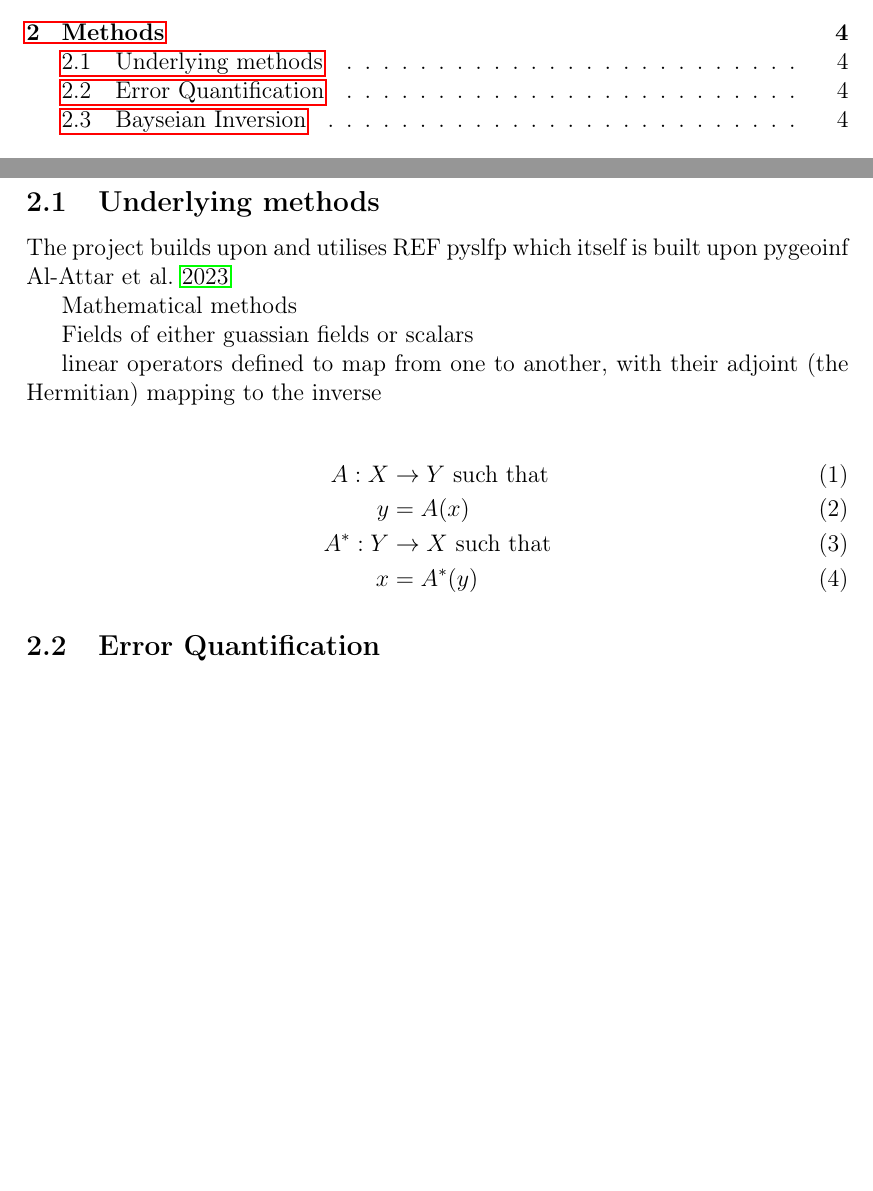
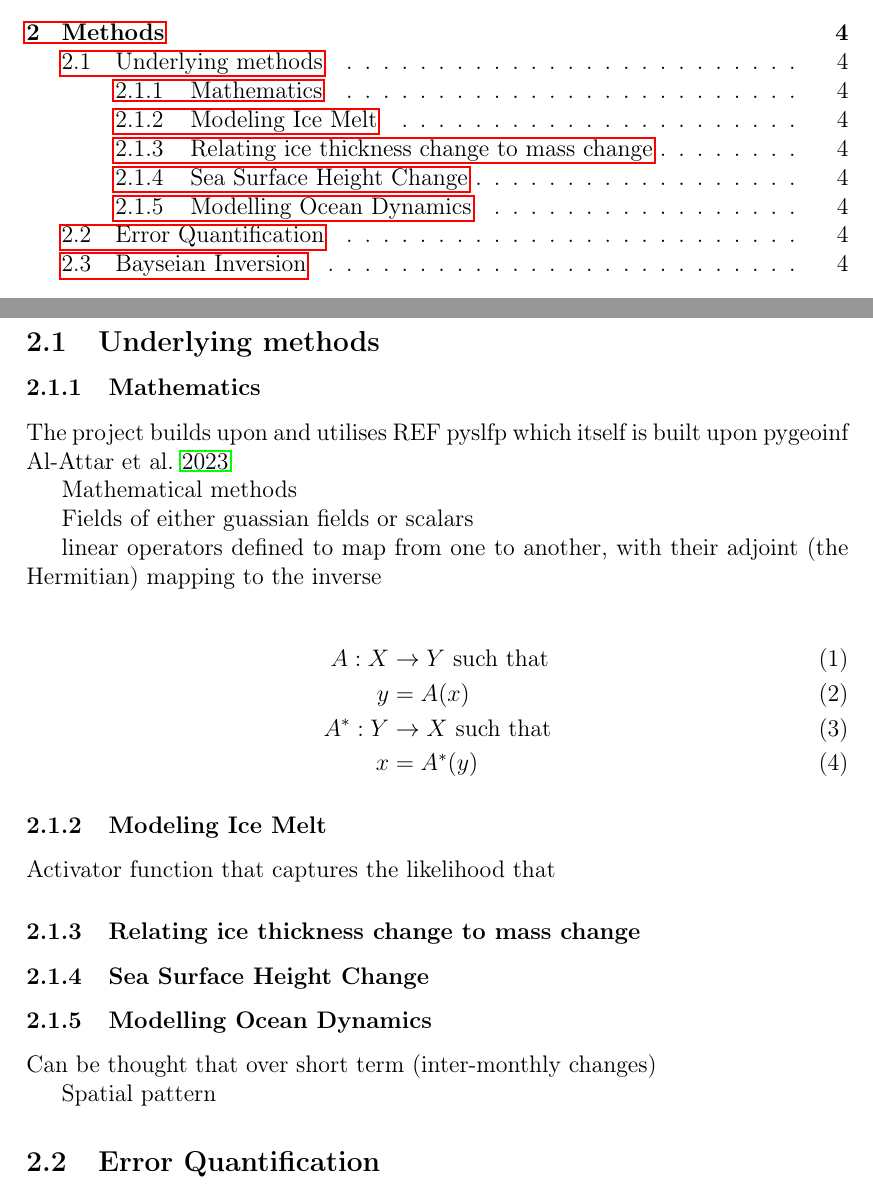
Before and after one commit to 0thomasholland/Part_III_Project, a LaTeX document (outputs/report/report.tex, which reads outputs/report/parts/2methods-setup.tex): two parts of pages 3 and 5 of 9, joined at a grey line, cut so that both start at the same text, the shorter picture padded with empty space. Compiled offline with pdfLaTeX.

Commit message:
Add placeholder subsubsections to methods setup section

```diff
--- a/outputs/report/parts/2methods-setup.tex
+++ b/outputs/report/parts/2methods-setup.tex
@@ -1,5 +1,6 @@
 \subsection{Underlying methods}
 
+\subsubsection{Mathematics}
 The project builds upon and utilises REF pyslfp which itself is built upon pygeoinf \cite{al-attar2023}
 
 Mathematical methods
@@ -14,3 +15,38 @@ linear operators defined to map from one to another, with their adjoint (the Her
   A^*: Y &\rightarrow X \text{ such that}\\
   x&= A^*(y)
 \end{align}
+
+\subsubsection{Modeling Ice Melt}
+% Assume ice thickness melt constant and fully from ice
+
+% Assume ice thickness melt spatially related to how thick ice is, fully from ice
+
+Activator function that captures the likelihood that
+
+% inverse relationship between melt of ice and firn
+
+
+\subsubsection{Relating ice thickness change to mass change}
+
+%Ice change to load operator
+
+%Firn change to load operator
+
+
+\subsubsection{Sea Surface Height Change}
+
+% physics
+
+% code
+
+\subsubsection{Modelling Ocean Dynamics}
+
+% assume uniform field
+
+% can be constrained further by including broad structure
+
+% using a datsets (DUACS) possible to
+
+Can be thought that over short term (inter-monthly changes)
+
+Spatial pattern
```
